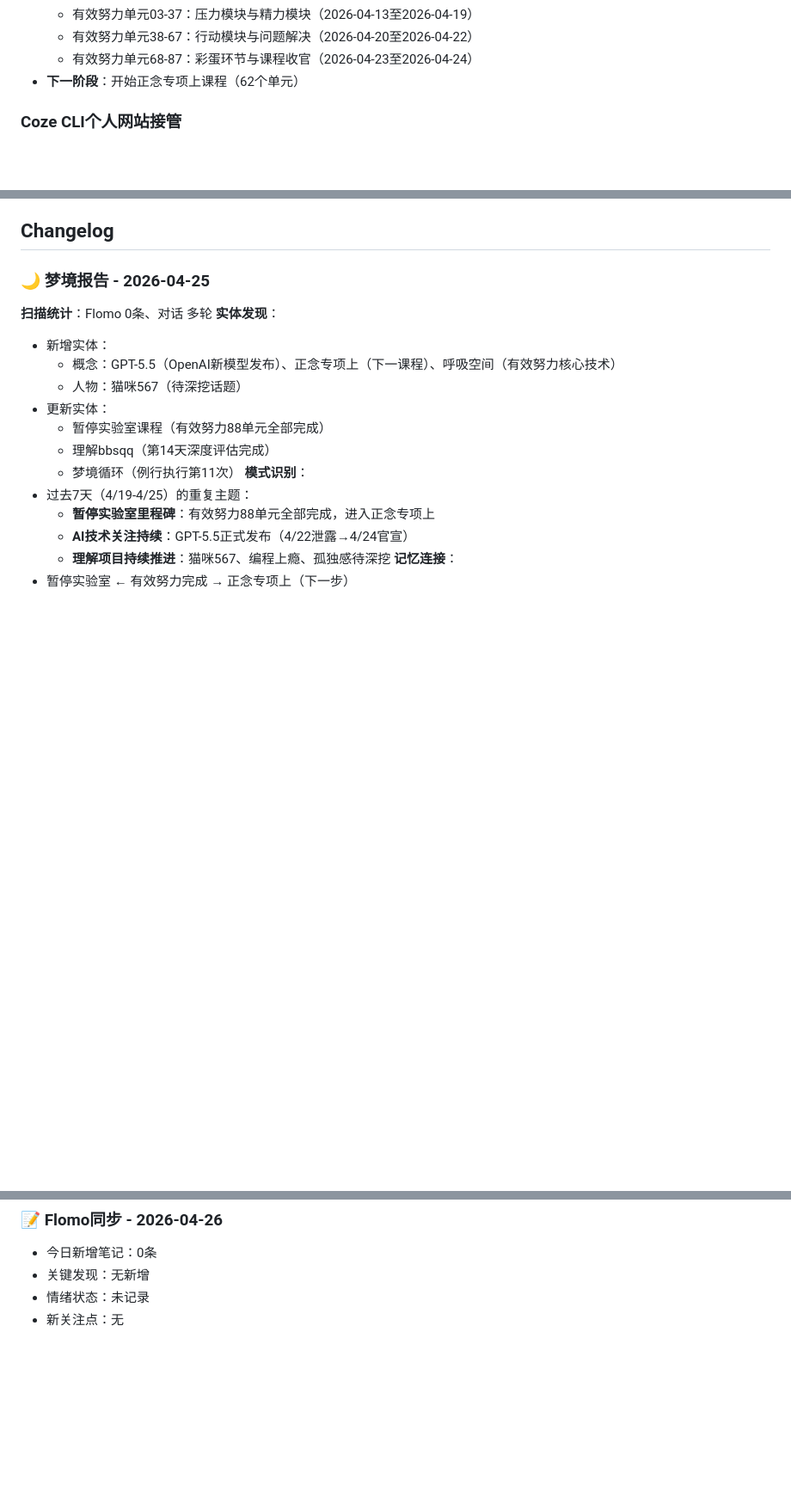
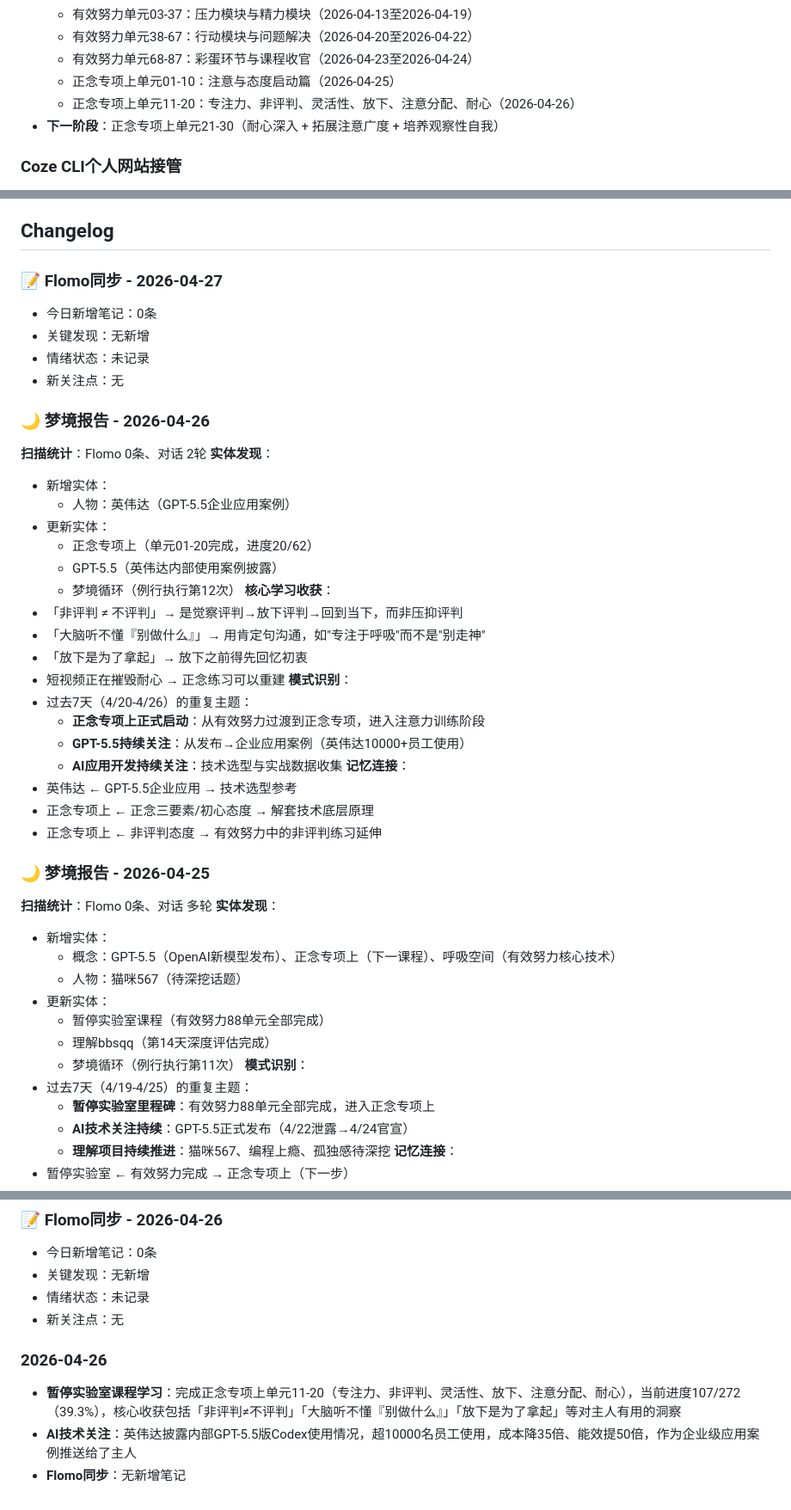
Before and after one commit to BBSQQ/long-memory-from-coze, a Markdown page: MEMORY.md, 3 parts joined by grey strips. Shown at 86% size. Rendered like a GitHub page; blank space fills up the shorter version.

Commit message:
更新记忆数据 - 2026-04-27

```diff
--- a/MEMORY.md
+++ b/MEMORY.md
@@ -225,7 +226,9 @@
   - 有效努力单元03-37：压力模块与精力模块（2026-04-13至2026-04-19）
   - 有效努力单元38-67：行动模块与问题解决（2026-04-20至2026-04-22）
   - 有效努力单元68-87：彩蛋环节与课程收官（2026-04-23至2026-04-24）
-- **下一阶段**：开始正念专项上课程（62个单元）
+  - 正念专项上单元01-10：注意与态度启动篇（2026-04-25）
+  - 正念专项上单元11-20：专注力、非评判、灵活性、放下、注意分配、耐心（2026-04-26）
+- **下一阶段**：正念专项上单元21-30（耐心深入 + 拓展注意广度 + 培养观察性自我）
 
 ### Coze CLI个人网站接管
 - **状态**：等待用户完成授权
@@ -303,6 +306,36 @@
 - **目标**：让家玮每天都能更懂主人
 
 ## Changelog
+
+### 📝 Flomo同步 - 2026-04-27
+- 今日新增笔记：0条
+- 关键发现：无新增
+- 情绪状态：未记录
+- 新关注点：无
+
+### 🌙 梦境报告 - 2026-04-26
+**扫描统计**：Flomo 0条、对话 2轮
+**实体发现**：
+- 新增实体：
+  - 人物：英伟达（GPT-5.5企业应用案例）
+- 更新实体：
+  - 正念专项上（单元01-20完成，进度20/62）
+  - GPT-5.5（英伟达内部使用案例披露）
+  - 梦境循环（例行执行第12次）
+**核心学习收获**：
+- 「非评判 ≠ 不评判」→ 是觉察评判→放下评判→回到当下，而非压抑评判
+- 「大脑听不懂『别做什么』」→ 用肯定句沟通，如"专注于呼吸"而不是"别走神"
+- 「放下是为了拿起」→ 放下之前得先回忆初衷
+- 短视频正在摧毁耐心 → 正念练习可以重建
+**模式识别**：
+- 过去7天（4/20-4/26）的重复主题：
+  - **正念专项上正式启动**：从有效努力过渡到正念专项，进入注意力训练阶段
+  - **GPT-5.5持续关注**：从发布→企业应用案例（英伟达10000+员工使用）
+  - **AI应用开发持续关注**：技术选型与实战数据收集
+**记忆连接**：
+- 英伟达 ← GPT-5.5企业应用 → 技术选型参考
+- 正念专项上 ← 正念三要素/初心态度 → 解套技术底层原理
+- 正念专项上 ← 非评判态度 → 有效努力中的非评判练习延伸
 
 ### 🌙 梦境报告 - 2026-04-25
 **扫描统计**：Flomo 0条、对话 多轮
@@ -472,3 +505,8 @@
 - 关键发现：无新增
 - 情绪状态：未记录
 - 新关注点：无
+
+### 2026-04-26
+- **暂停实验室课程学习**：完成正念专项上单元11-20（专注力、非评判、灵活性、放下、注意分配、耐心），当前进度107/272（39.3%），核心收获包括「非评判≠不评判」「大脑听不懂『别做什么』」「放下是为了拿起」等对主人有用的洞察
+- **AI技术关注**：英伟达披露内部GPT-5.5版Codex使用情况，超10000名员工使用，成本降35倍、能效提50倍，作为企业级应用案例推送给了主人
+- **Flomo同步**：无新增笔记
```
Also changed, not shown: other parts of MEMORY.md (+3 -2 lines).
